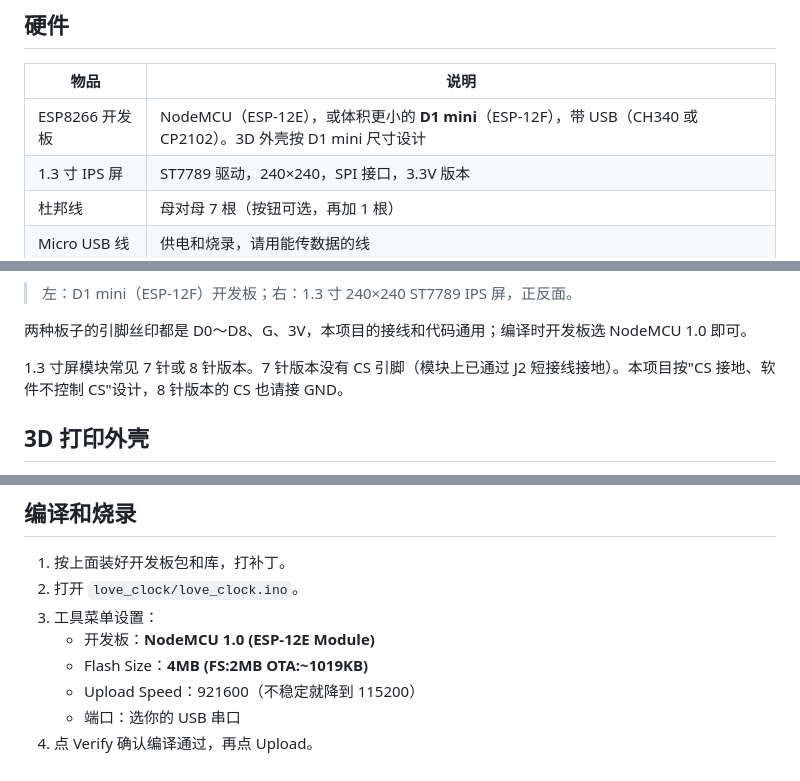
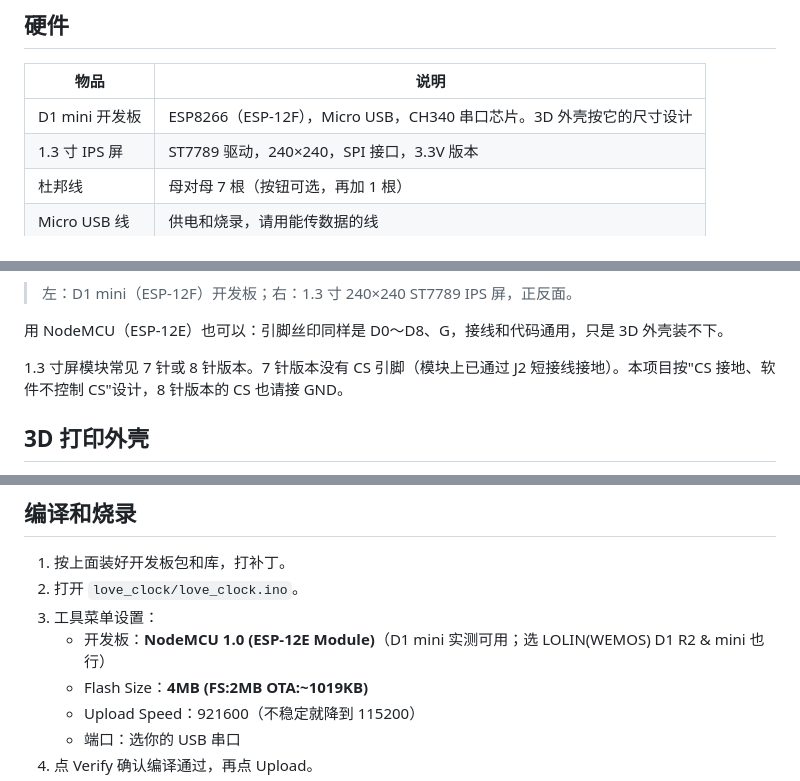
Before and after one commit to Jacob12138xieyuan/nodemcu-love-clock, a Markdown page: README.md, 3 parts joined by grey strips. Rendered like a GitHub page.

```diff
--- a/README.md
+++ b/README.md
@@ -42,7 +42,7 @@
 
 | 物品 | 说明 |
 |---|---|
-| ESP8266 开发板 | NodeMCU（ESP-12E），或体积更小的 **D1 mini**（ESP-12F），带 USB（CH340 或 CP2102）。3D 外壳按 D1 mini 尺寸设计 |
+| D1 mini 开发板 | ESP8266（ESP-12F），Micro USB，CH340 串口芯片。3D 外壳按它的尺寸设计 |
 | 1.3 寸 IPS 屏 | ST7789 驱动，240×240，SPI 接口，3.3V 版本 |
 | 杜邦线 | 母对母 7 根（按钮可选，再加 1 根） |
 | Micro USB 线 | 供电和烧录，请用能传数据的线 |
@@ -54,7 +54,7 @@
 
 > 左：D1 mini（ESP-12F）开发板；右：1.3 寸 240×240 ST7789 IPS 屏，正反面。
 
-两种板子的引脚丝印都是 D0～D8、G、3V，本项目的接线和代码通用；编译时开发板选 NodeMCU 1.0 即可。
+用 NodeMCU（ESP-12E）也可以：引脚丝印同样是 D0～D8、G，接线和代码通用，只是 3D 外壳装不下。
 
 1.3 寸屏模块常见 7 针或 8 针版本。7 针版本没有 CS 引脚（模块上已通过 J2 短接线接地）。本项目按"CS 接地、软件不控制 CS"设计，8 针版本的 CS 也请接 GND。
 
@@ -170,7 +170,7 @@ section `.rodata' will not fit in region `dram0_0_seg'
 1. 按上面装好开发板包和库，打补丁。
 2. 打开 `love_clock/love_clock.ino`。
 3. 工具菜单设置：
-   - 开发板：**NodeMCU 1.0 (ESP-12E Module)**
+   - 开发板：**NodeMCU 1.0 (ESP-12E Module)**（D1 mini 实测可用；选 LOLIN(WEMOS) D1 R2 & mini 也行）
    - Flash Size：**4MB (FS:2MB OTA:~1019KB)**
    - Upload Speed：921600（不稳定就降到 115200）
    - 端口：选你的 USB 串口
```
Also changed, not shown: other parts of README.md (+9 -9 lines), docs/social.png, docs/wiring.png, 1 other file.
